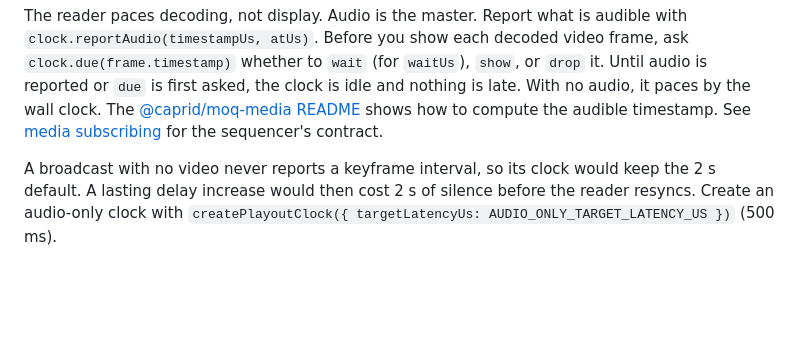
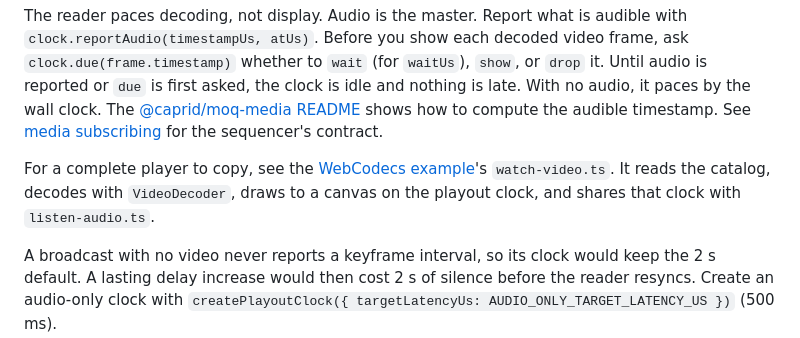
Before and after one commit to caprids/relay-sdks, a Markdown page: ts/GUIDE.md, the part around the change. GitHub-like rendering; blank space fills up the shorter version.

Commit message:
docs(ts): document watchVideo and the WebCodecs example page
Claude-Session: https://claude.ai/code/session_01DaH4iiC4ci65bLmTGciQLN

```diff
--- a/ts/GUIDE.md
+++ b/ts/GUIDE.md
@@ -1029,6 +1029,10 @@ reported or `due` is first asked, the clock is idle and nothing is late. With no
 the wall clock. The [@caprid/moq-media README](packages/moq-media/README.md) shows how to compute the
 audible timestamp. See [media subscribing](../spec/behavior.md#media-subscribing) for the
 sequencer's contract.
+
+For a complete player to copy, see the [WebCodecs example](examples/webcodecs/README.md#watch-the-video)'s
+`watch-video.ts`. It reads the catalog, decodes with `VideoDecoder`, draws to a canvas on the
+playout clock, and shares that clock with `listen-audio.ts`.
 
 A broadcast with no video never reports a keyframe interval, so its clock would keep the 2 s
 default. A lasting delay increase would then cost 2 s of silence before the reader resyncs. Create
```
Also changed, not shown: 1 other file.
